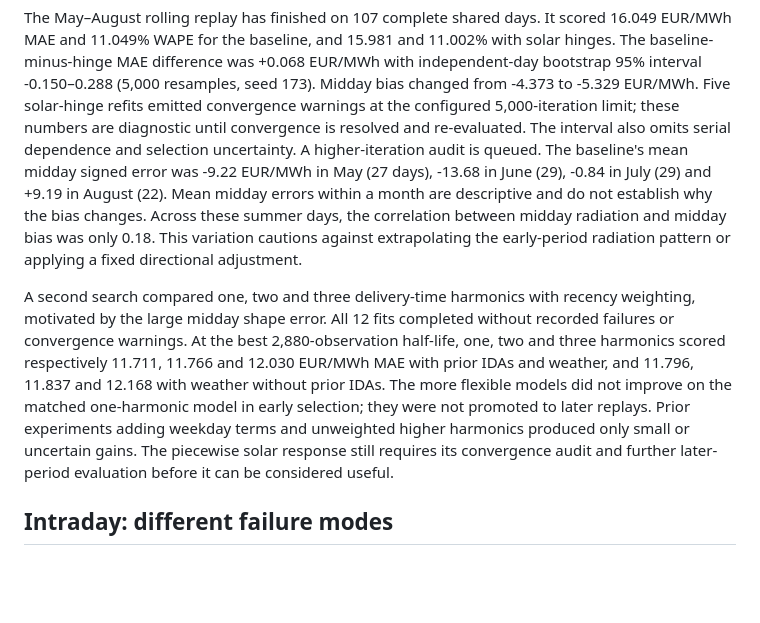
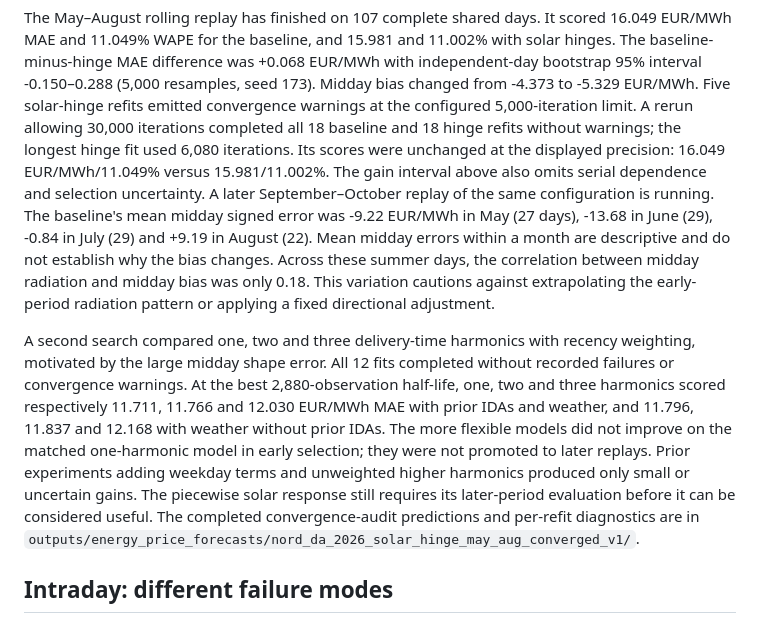
Before and after one commit to rghetti/bess_pv_trading, a Markdown page: docs/reviews/price_failure_modes_solar_2026.md, the part around the change. GitHub-like rendering; blank space fills up the shorter version.

Commit message:
Record converged solar-response replay
Document that all higher-iteration May through August refits converged, their essentially unchanged scores, and the ongoing later-period check.

```diff
--- a/docs/reviews/price_failure_modes_solar_2026.md
+++ b/docs/reviews/price_failure_modes_solar_2026.md
@@ -70,9 +70,12 @@ scored 16.049 EUR/MWh MAE and 11.049% WAPE for the baseline, and 15.981 and
 EUR/MWh with independent-day bootstrap 95% interval -0.150–0.288 (5,000
 resamples, seed 173). Midday bias changed from -4.373 to -5.329 EUR/MWh.
 Five solar-hinge refits emitted convergence warnings at the configured
-5,000-iteration limit; these numbers are diagnostic until convergence is
-resolved and re-evaluated. The interval also omits serial dependence and
-selection uncertainty. A higher-iteration audit is queued. The baseline's
+5,000-iteration limit. A rerun allowing 30,000 iterations completed all 18
+baseline and 18 hinge refits without warnings; the longest hinge fit used
+6,080 iterations. Its scores were unchanged at the displayed precision:
+16.049 EUR/MWh/11.049% versus 15.981/11.002%. The gain interval above also
+omits serial dependence and selection uncertainty. A later September–October
+replay of the same configuration is running. The baseline's
 mean midday signed error
 was -9.22 EUR/MWh in May (27 days), -13.68 in June (29), -0.84 in July (29)
 and +9.19 in August (22). Mean midday errors within a month are descriptive
@@ -90,8 +93,10 @@ completed without recorded failures or convergence warnings. At the best
 models did not improve on the matched one-harmonic model in early selection;
 they were not promoted to later replays. Prior experiments adding weekday
 terms and unweighted higher harmonics produced only small or uncertain gains.
-The piecewise solar response still requires its convergence audit and further
-later-period evaluation before it can be considered useful.
+The piecewise solar response still requires its later-period evaluation before
+it can be considered useful. The completed convergence-audit predictions and
+per-refit diagnostics are in
+`outputs/energy_price_forecasts/nord_da_2026_solar_hinge_may_aug_converged_v1/`.
 
 ## Intraday: different failure modes
 
```
